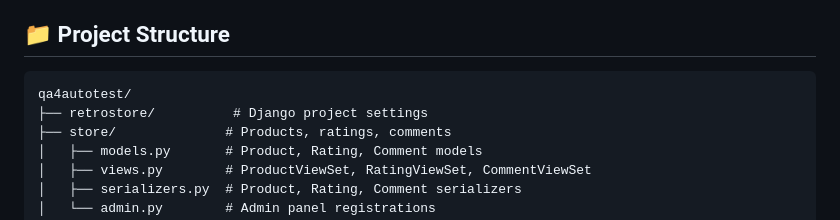
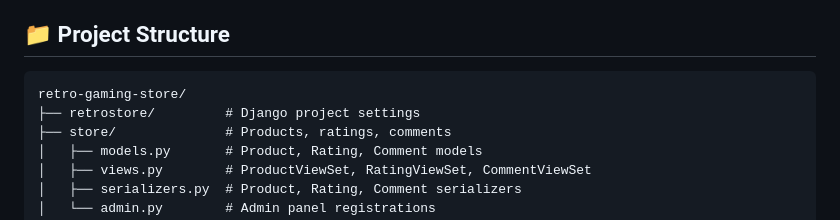
Before and after one commit to LightNeO/retro-gaming-store, a Markdown page: README.md, the part around the change. GitHub-like rendering.

````diff
--- a/README.md
+++ b/README.md
@@ -339,8 +339,8 @@ All major interactive elements have `data-qa` attributes for easy automation:
 ## 📁 Project Structure
 
 ```
-qa4autotest/
-├── retrostore/          # Django project settings
+retro-gaming-store/
+├── retrostore/         # Django project settings
 ├── store/              # Products, ratings, comments
 │   ├── models.py       # Product, Rating, Comment models
 │   ├── views.py        # ProductViewSet, RatingViewSet, CommentViewSet
````
